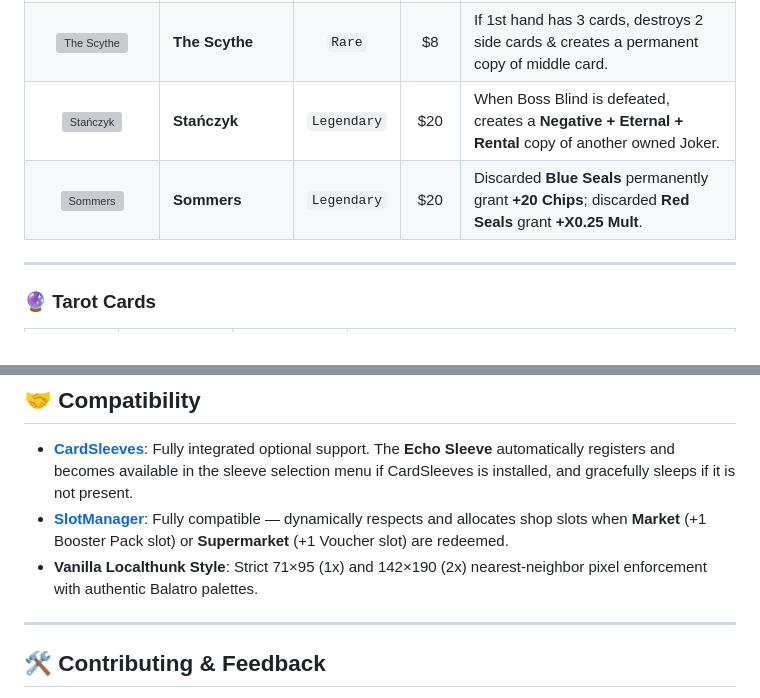
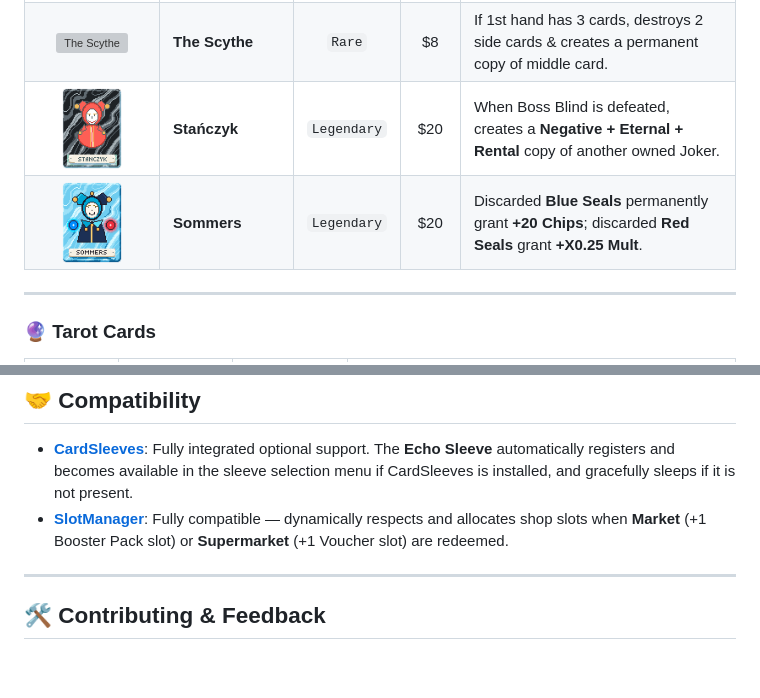
Before and after one commit to AsandeiAlexandru/VanillaModedWorld, a Markdown page: README.md, 2 parts joined by grey strips. Rendered like a GitHub page; pictures changed too: assets/2x/j_sommers_preview.png (added), assets/2x/j_stanczyk_preview.png (added); blank space fills up the shorter version; grey boxes are pictures that could not be loaded.

Commit message:
docs: use in-game composited previews for Legendary Jokers and clean compatibility section

```diff
--- a/README.md
+++ b/README.md
@@ -126,8 +126,8 @@
 | <img src="assets/2x/j_doubler.png" width="60" alt="Doubler" /> | **Doubler** | `Rare` | $8 | When **sold**, doubles all numerical values of a random owned Joker. |
 | <img src="assets/2x/j_burnt_offering.png" width="60" alt="Burnt Offering" /> | **Burnt Offering** | `Rare` | $8 | Destroys **1 random card** from 1st played hand of round and creates a random **Tarot**. |
 | <img src="assets/2x/j_the_scythe.png" width="60" alt="The Scythe" /> | **The Scythe** | `Rare` | $8 | If 1st hand has 3 cards, destroys 2 side cards & creates a permanent copy of middle card. |
-| <img src="assets/2x/j_stanczyk.png" width="60" alt="Stańczyk" /> | **Stańczyk** | `Legendary` | $20 | When Boss Blind is defeated, creates a **Negative + Eternal + Rental** copy of another owned Joker. |
-| <img src="assets/2x/j_sommers.png" width="60" alt="Sommers" /> | **Sommers** | `Legendary` | $20 | Discarded **Blue Seals** permanently grant **+20 Chips**; discarded **Red Seals** grant **+X0.25 Mult**. |
+| <img src="assets/2x/j_stanczyk_preview.png" width="60" alt="Stańczyk" /> | **Stańczyk** | `Legendary` | $20 | When Boss Blind is defeated, creates a **Negative + Eternal + Rental** copy of another owned Joker. |
+| <img src="assets/2x/j_sommers_preview.png" width="60" alt="Sommers" /> | **Sommers** | `Legendary` | $20 | Discarded **Blue Seals** permanently grant **+20 Chips**; discarded **Red Seals** grant **+X0.25 Mult**. |
 
 </details>
 
@@ -183,7 +183,6 @@
 
 - **[CardSleeves](https://github.com/Larswijn/CardSleeves)**: Fully integrated optional support. The **Echo Sleeve** automatically registers and becomes available in the sleeve selection menu if CardSleeves is installed, and gracefully sleeps if it is not present.
 - **[SlotManager](https://github.com/BlazeCrowner/SlotManager)**: Fully compatible — dynamically respects and allocates shop slots when **Market** (+1 Booster Pack slot) or **Supermarket** (+1 Voucher slot) are redeemed.
-- **Vanilla Localthunk Style**: Strict 71×95 (1x) and 142×190 (2x) nearest-neighbor pixel enforcement with authentic Balatro palettes.
 
 ---
 
```
Also changed, not shown: assets/1x/j_sommers_preview.png (added), assets/1x/j_stanczyk_preview.png (added).
